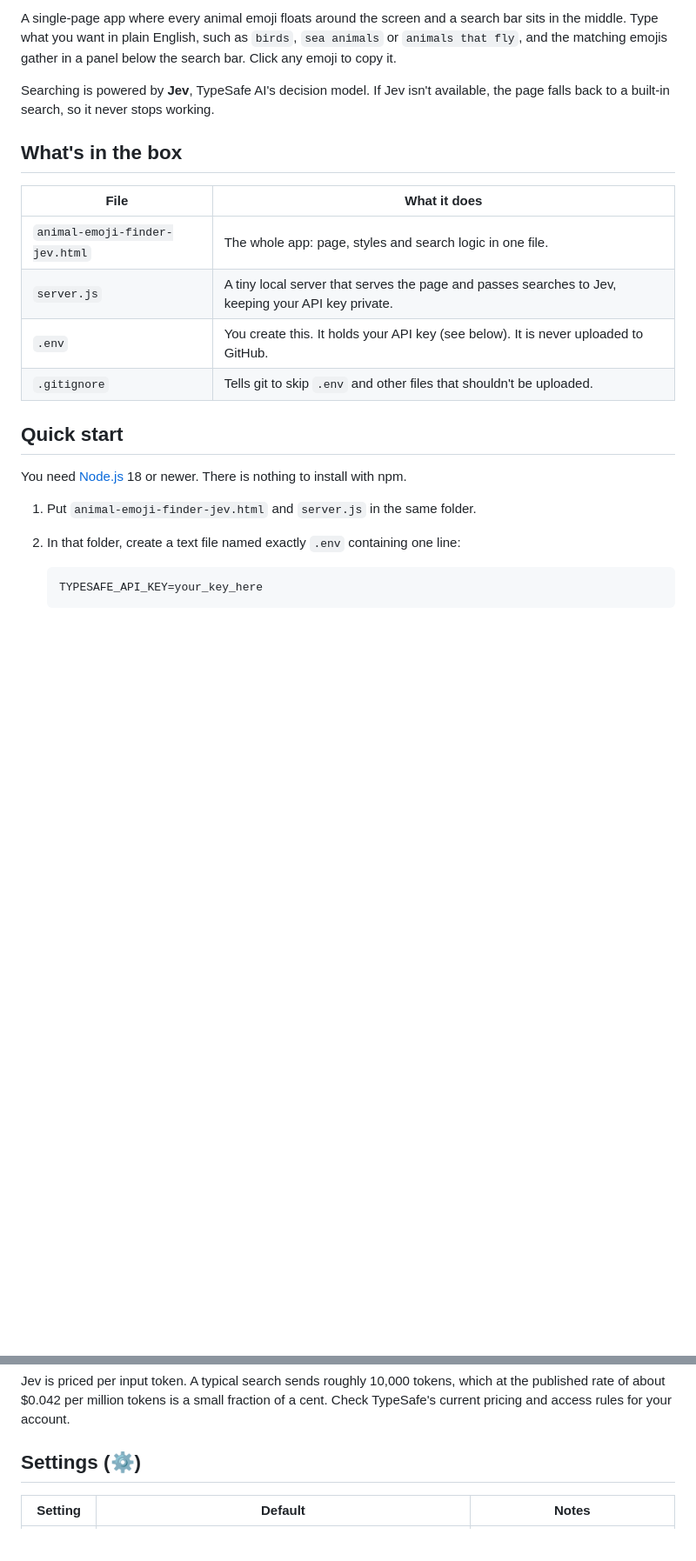
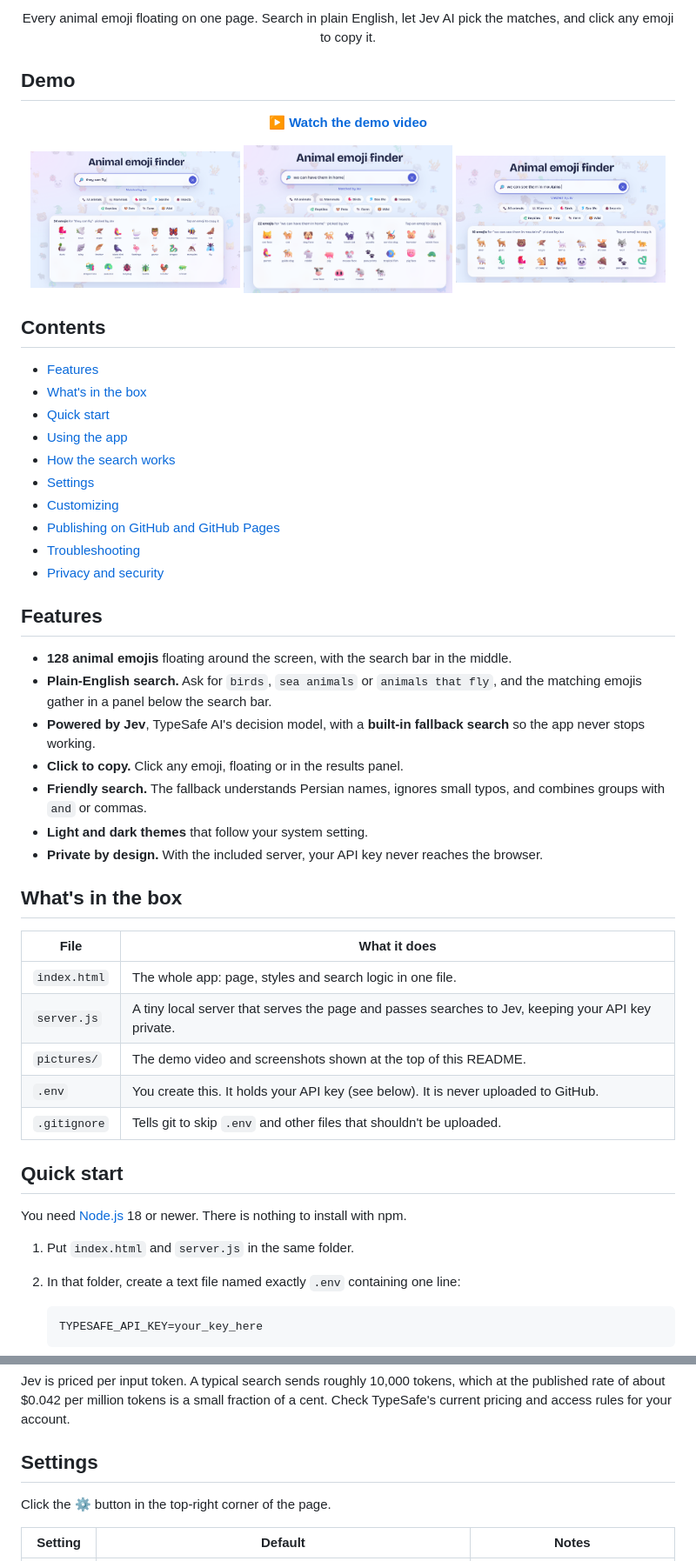
Before and after one commit to TokyoHunter/jev-animal-finder, a Markdown page: README.md, 2 parts joined by grey strips. Shown: that part at 87% size. GitHub-like rendering; pictures changed too: pictures/2.png (added), pictures/3.png (added), pictures/4.png (added); blank space fills up the shorter version.

````diff
--- a/README.md
+++ b/README.md
@@ -2,14 +2,50 @@
 
-A single-page app where every animal emoji floats around the screen and a search bar sits in the middle. Type what you want in plain English, such as `birds`, `sea animals` or `animals that fly`, and the matching emojis gather in a panel below the search bar. Click any emoji to copy it.
+<p align="center">
+  Every animal emoji floating on one page. Search in plain English, let Jev AI pick the matches, and click any emoji to copy it.
+</p>
 
-Searching is powered by **Jev**, TypeSafe AI's decision model. If Jev isn't available, the page falls back to a built-in search, so it never stops working.
+## Demo
+
+<p align="center">
+  <a href="pictures/demo.mp4">▶️ <b>Watch the demo video</b></a>
+</p>
+
+<p align="center">
+  <img src="pictures/2.png" alt="Screenshot 2" width="32%">
+  <img src="pictures/3.png" alt="Screenshot 3" width="32%">
+  <img src="pictures/4.png" alt="Screenshot 4" width="32%">
+</p>
+
+## Contents
+
+- [Features](#features)
+- [What's in the box](#whats-in-the-box)
+- [Quick start](#quick-start)
+- [Using the app](#using-the-app)
+- [How the search works](#how-the-search-works)
+- [Settings](#settings)
+- [Customizing](#customizing)
+- [Publishing on GitHub and GitHub Pages](#publishing-on-github-and-github-pages)
+- [Troubleshooting](#troubleshooting)
+- [Privacy and security](#privacy-and-security)
+
+## Features
+
+- **128 animal emojis** floating around the screen, with the search bar in the middle.
+- **Plain-English search.** Ask for `birds`, `sea animals` or `animals that fly`, and the matching emojis gather in a panel below the search bar.
+- **Powered by Jev**, TypeSafe AI's decision model, with a **built-in fallback search** so the app never stops working.
+- **Click to copy.** Click any emoji, floating or in the results panel.
+- **Friendly search.** The fallback understands Persian names, ignores small typos, and combines groups with `and` or commas.
+- **Light and dark themes** that follow your system setting.
+- **Private by design.** With the included server, your API key never reaches the browser.
 
 ## What's in the box
 
 | File | What it does |
 | --- | --- |
-| `animal-emoji-finder-jev.html` | The whole app: page, styles and search logic in one file. |
+| `index.html` | The whole app: page, styles and search logic in one file. |
 | `server.js` | A tiny local server that serves the page and passes searches to Jev, keeping your API key private. |
+| `pictures/` | The demo video and screenshots shown at the top of this README. |
 | `.env` | You create this. It holds your API key (see below). It is never uploaded to GitHub. |
 | `.gitignore` | Tells git to skip `.env` and other files that shouldn't be uploaded. |
 
@@ -17,7 +53,7 @@ Searching is powered by **Jev**, TypeSafe AI's decision model. If Jev isn't avai
 
 You need [Node.js](https://nodejs.org) 18 or newer. There is nothing to install with npm.
 
-1. Put `animal-emoji-finder-jev.html` and `server.js` in the same folder.
+1. Put `index.html` and `server.js` in the same folder.
 2. In that folder, create a text file named exactly `.env` containing one line:
 
    ```
@@ -74,7 +110,9 @@ Searches that already match every animal, such as `all the animals`, skip Jev an
 
 Jev is priced per input token. A typical search sends roughly 10,000 tokens, which at the published rate of about $0.042 per million tokens is a small fraction of a cent. Check TypeSafe's current pricing and access rules for your account.
 
-## Settings (⚙️)
+## Settings
+
+Click the ⚙️ button in the top-right corner of the page.
 
 | Setting | Default | Notes |
 | --- | --- | --- |
````
Also changed, not shown: other parts of README.md (+32 -12 lines), 1 other file.
